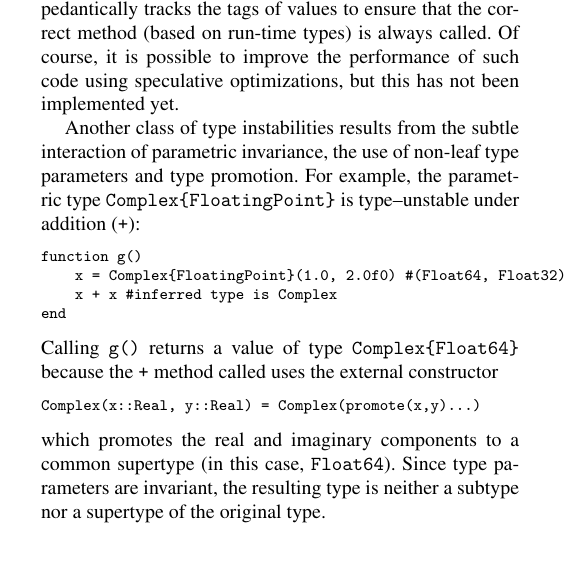
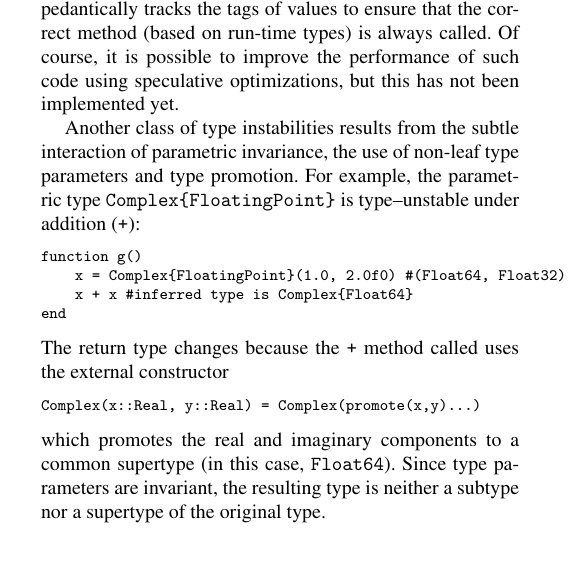
Before and after one commit to jiahao/julia-type-system, a LaTeX paper (pldi2015/pldi2015.tex): part of one column of page 9 of 12, cut so that both start at the same text. Compiled offline with pdfLaTeX; a missing font is replaced by an installed copy or a similar font.

Commit message:
Simplify wording of type instability in Complex

```diff
--- a/pldi2015/pldi2015.tex
+++ b/pldi2015/pldi2015.tex
@@ -1241,12 +1241,12 @@ type--unstable under addition (\verb|+|):
 \begin{lstlisting}
 function g()
     x = Complex{FloatingPoint}(1.0, 2.0f0) #(Float64, Float32)
-    x + x #inferred type is Complex
+    x + x #inferred type is Complex{Float64}
 end
 \end{lstlisting}
 %
-Calling \verb|g()| returns a value of type \verb|Complex{Float64}| because the
-\verb|+| method called uses the external constructor
+The return type changes because the \verb|+| method called uses the external
+constructor
 
 \begin{lstlisting}
 Complex(x::Real, y::Real) = Complex(promote(x,y)...)
```
